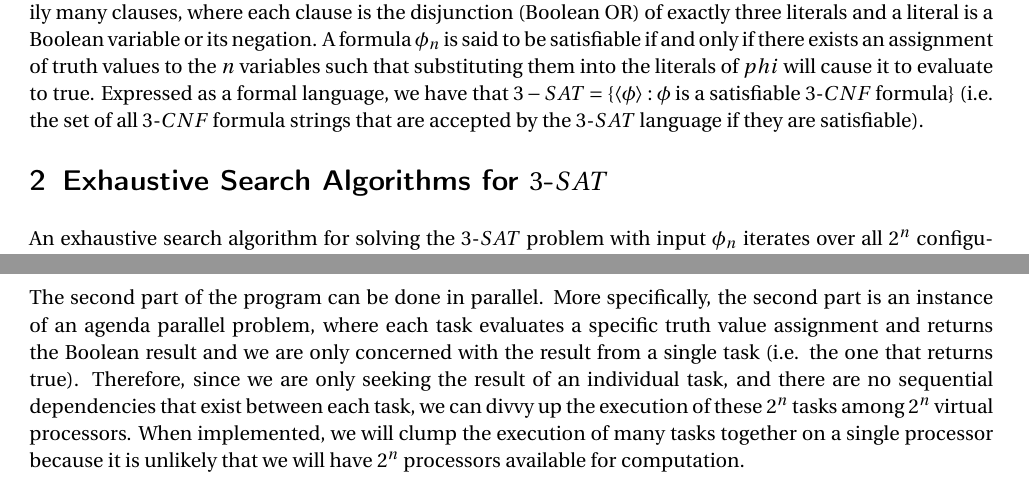
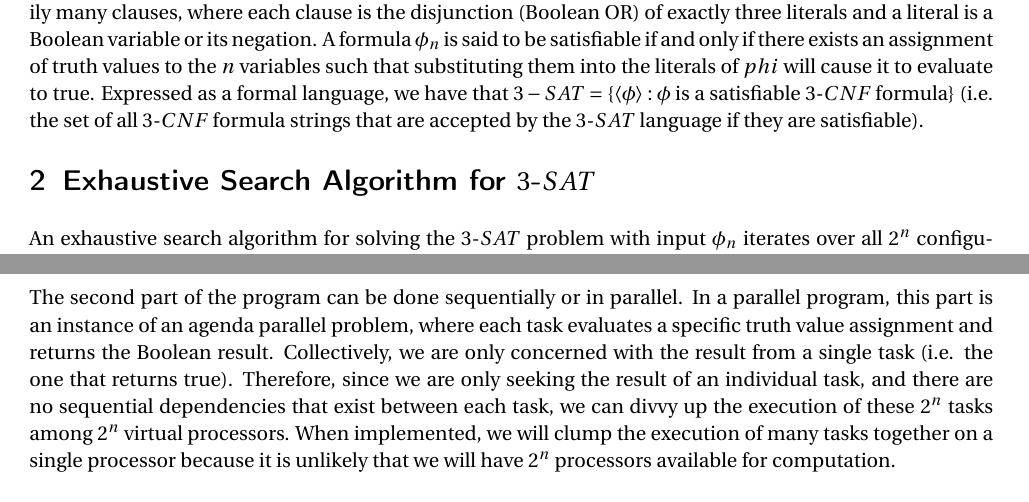
Before and after one commit to chris-wood/RIT-Parallel3Sat, a LaTeX document (doc/formation/team_formation.tex): two parts of pages 1 and 2 of 2, joined at a grey line, cut so that both start at the same text. Compiled offline with pdfLaTeX.

Commit message:
Quick style updates...

```diff
--- a/doc/formation/team_formation.tex
+++ b/doc/formation/team_formation.tex
@@ -81,7 +81,7 @@ $3-SAT = \{\langle \phi \rangle : \phi \text{ is a satisfiable }3\text{-}CNF\tex
 (i.e. the set of all $3$-$CNF$ formula strings that are accepted by the
 $3$-$SAT$ language if they are satisfiable).
 
-\section{Exhaustive Search Algorithms for $3$-$SAT$}
+\section{Exhaustive Search Algorithm for $3$-$SAT$}
 An exhaustive search algorithm for solving the $3$-$SAT$
 problem with input $\phi_n$ iterates over
 all $2^n$ configurations of variable truth values, and for each
@@ -118,10 +118,10 @@ values into $\phi_n$ to check for satisfiability. Both the
 sequential and parallel programs will share the first part so as to set up
 the globally accessible data structures containing the $3$-$CNF$ formula. This is an unavoidable sequential task.
 
-The second part of the program can be done in parallel. More specifically, the
-second part is an instance of an agenda parallel problem, where each
-task evaluates a specific truth value assignment and returns the Boolean result
-and we are only concerned with the result from a single task (i.e. the one that returns true).
+The second part of the program can be done sequentially or in parallel.
+In a parallel program, this part is an instance of an agenda parallel problem, where each
+task evaluates a specific truth value assignment and returns the Boolean result.
+Collectively, we are only concerned with the result from a single task (i.e. the one that returns true).
 Therefore, since we are only seeking the result of an individual task, and
 there are no sequential dependencies that exist between each task, we can divvy
 up the execution of these $2^n$ tasks among $2^n$ virtual processors. When
```
Also changed, not shown: doc/formation/team_formation.pdf, 3 other files.
